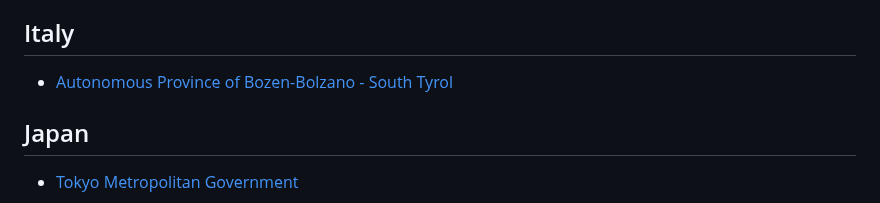
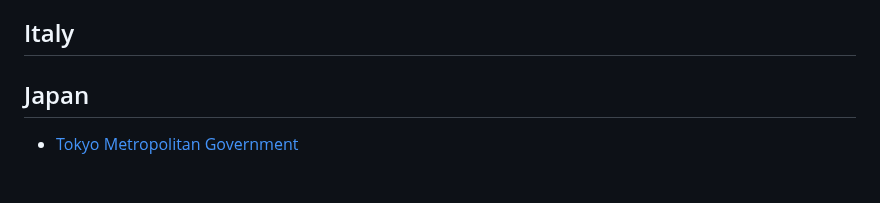
Before and after one commit to OSDC-Code-Maven/open-source-by-organizations, a Markdown page: government.md, the part around the change. Rendered like a GitHub page; blank space fills up the shorter version.

Commit message:
Update government.md (#40)
Co-authored-by: Gabor Szabo <gabor@szabgab.com>

```diff
--- a/government.md
+++ b/government.md
@@ -22,9 +22,6 @@ There are separate lists for [Open Source by Higher Education](https://github.co
 
 
 ## Italy
-
-
-* [Autonomous Province of Bozen-Bolzano - South Tyrol](https://github.com/provbz)
 
 ## Japan
 
```
